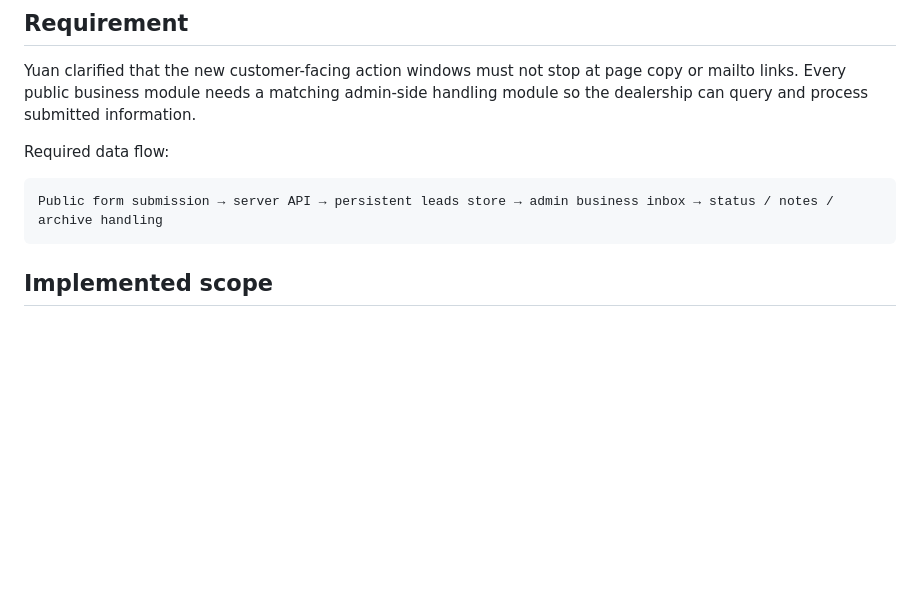
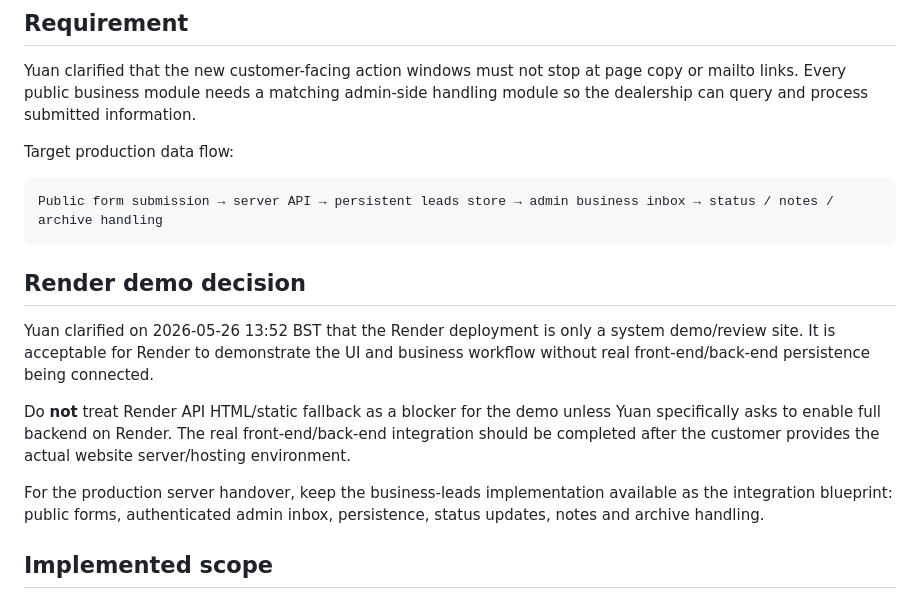
Before and after one commit to circle2sixty-max/knights-motorcycles, a Markdown page: docs/implementation-2026-05-26-business-leads.md, the part around the change. Drawn GitHub-style; blank space fills up the shorter version.

Commit message:
docs: clarify render demo deployment scope

````diff
--- a/docs/implementation-2026-05-26-business-leads.md
+++ b/docs/implementation-2026-05-26-business-leads.md
@@ -6,11 +6,19 @@ Recorded: 2026-05-26 12:32 BST
 
 Yuan clarified that the new customer-facing action windows must not stop at page copy or mailto links. Every public business module needs a matching admin-side handling module so the dealership can query and process submitted information.
 
-Required data flow:
+Target production data flow:
 
 ```text
 Public form submission → server API → persistent leads store → admin business inbox → status / notes / archive handling
 ```
+
+## Render demo decision
+
+Yuan clarified on 2026-05-26 13:52 BST that the Render deployment is only a system demo/review site. It is acceptable for Render to demonstrate the UI and business workflow without real front-end/back-end persistence being connected.
+
+Do **not** treat Render API HTML/static fallback as a blocker for the demo unless Yuan specifically asks to enable full backend on Render. The real front-end/back-end integration should be completed after the customer provides the actual website server/hosting environment.
+
+For the production server handover, keep the business-leads implementation available as the integration blueprint: public forms, authenticated admin inbox, persistence, status updates, notes and archive handling.
 
 ## Implemented scope
 
````
Also changed, not shown: docs/owner-feedback-2026-05-26.md (+8 -0 lines).
